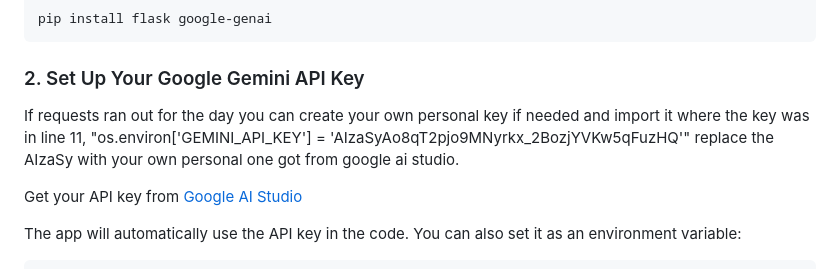
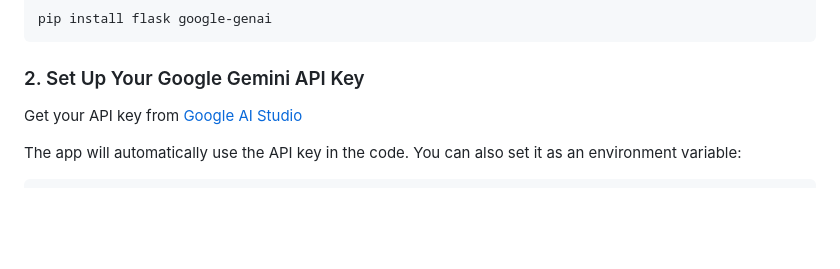
Before and after one commit to soruhn/soren-study-ai, a Markdown page: README.md, the part around the change. Drawn GitHub-style; blank space fills up the shorter version.

Commit message:
Update README to simplify API key setup instructions
Removed instructions for creating a personal Google Gemini API key and replaced it with a link to obtain the API key.

````diff
--- a/README.md
+++ b/README.md
@@ -21,9 +21,6 @@ pip install flask google-genai
 ```
 
 ### 2. Set Up Your Google Gemini API Key
-
-If requests ran out for the day you can create your own personal key if needed and import it where the key was in line 11,
-"os.environ['GEMINI_API_KEY'] = 'AIzaSyAo8qT2pjo9MNyrkx_2BozjYVKw5qFuzHQ'" replace the AIzaSy with your own personal one got from google ai studio.
 
 Get your API key from [Google AI Studio](https://aistudio.google.com/apikey)
 
````
